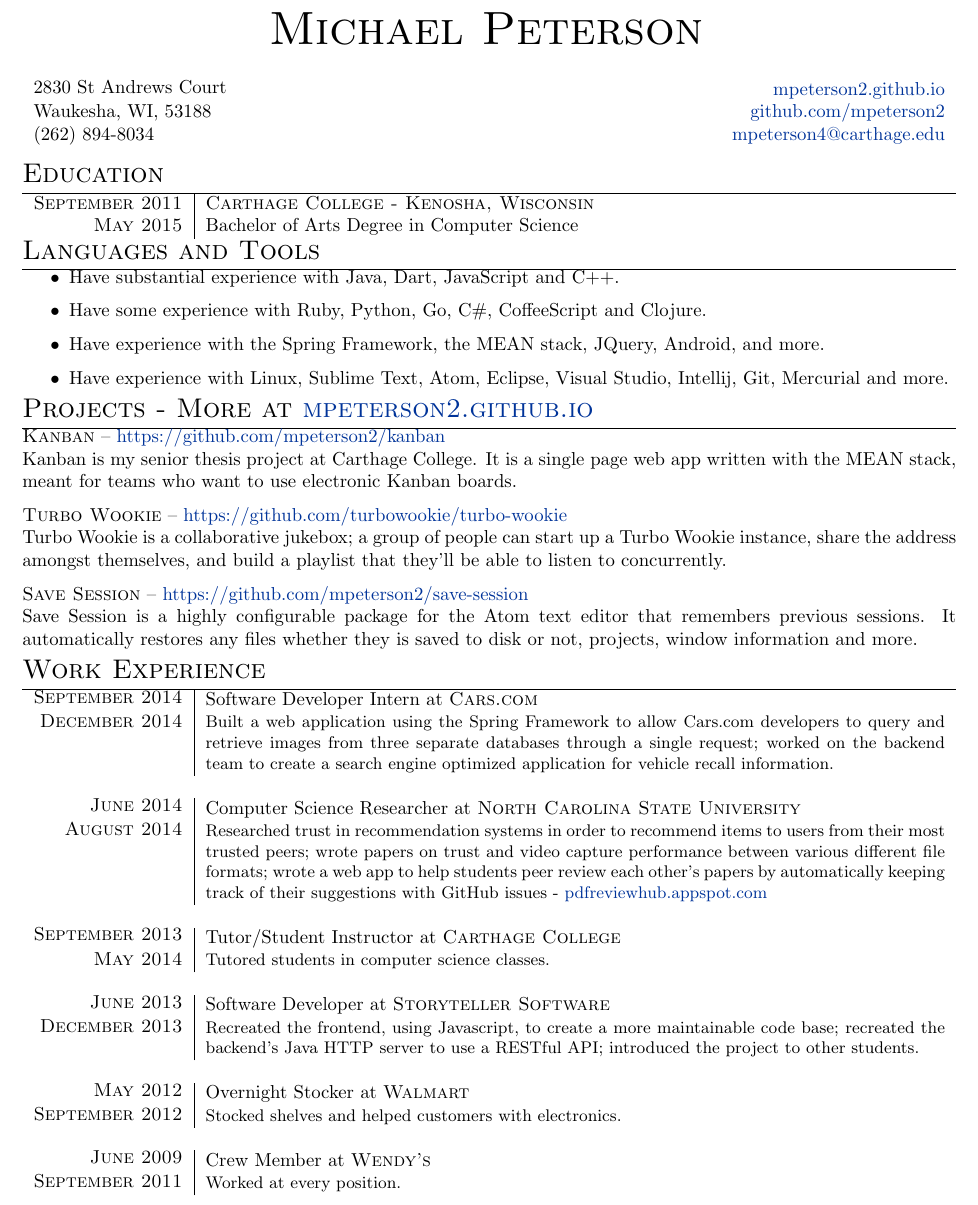
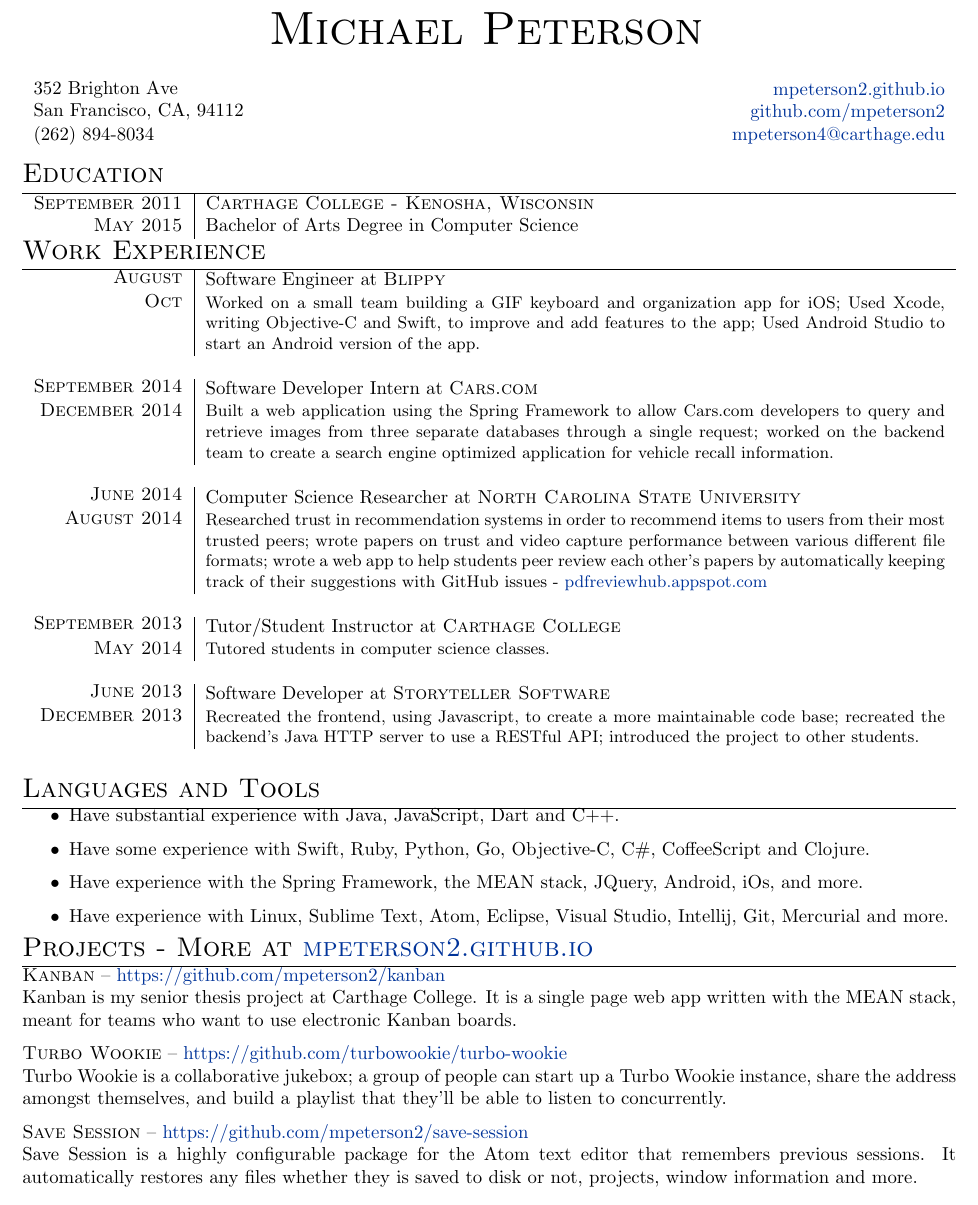
Before and after one commit to mpeterson2/resume, a LaTeX CV (src/resume.tex, which reads src/resume.cls): part of the page, cut so that both start at the same text. Compiled offline with pdfLaTeX.

Commit message:
Updated resume to include Blippy and my address.
And some other changes.

```diff
--- a/src/resume.cls
+++ b/src/resume.cls
@@ -18,10 +18,10 @@
 % Info
 \newcommand{\info}[9]{
   \begin{tabularx}{\textwidth}{l @{\extracolsep{\fill}} r}
-  \multirow{2}{*}{\shortstack[l]{#1 \\[3pt] #2}}
+  \multirow{2}{*}{\shortstack[l]{#1 \\ #2}}
   & \href{#4}{#5} \\
   & \href{#6}{#7} \\
-  #3 & \href{#8}{#9}
+  #3 & \href{#8}{#9} \\
   \end{tabularx}
 }
 
--- a/src/resume.tex
+++ b/src/resume.tex
@@ -4,8 +4,8 @@
   \name{Michael Peterson}
 
   \info
-    {2830 St Andrews Court}
-    {Waukesha, WI, 53188}
+    {352 Brighton Ave}
+    {San Francisco, CA, 94112}
     {(262) 894-8034}
     {http://mpeterson2.github.io/}{mpeterson2.github.io}
     {https://github.com/mpeterson2}{github.com/mpeterson2}
@@ -19,11 +19,36 @@
   \end{tabularx}
   \vspace{-2em}
 
+  \section{Work Experience}
+  \begin{tabularx}{\linewidth}{r|X}
+
+    \work{Software Engineer}{Blippy}{August}{Oct}{
+      Worked on a small team building a GIF keyboard and organization app for iOS; Used Xcode, writing Objective-C and Swift, to improve and add features to the app; Used Android Studio to start an Android version of the app.
+    }
+
+    \work{Software Developer Intern}{Cars.com}{September 2014}{December 2014}{
+      Built a web application using the Spring Framework to allow Cars.com developers to query and retrieve images from three separate databases through a single request; worked on the backend team to create a search engine optimized application for vehicle recall information.
+    }
+
+    \work{Computer Science Researcher}{North Carolina State University}{June 2014}{August 2014}{
+      Researched trust in recommendation systems in order to recommend items to users from their most trusted peers; wrote papers on trust and video capture performance between various different file formats; wrote a web app to help students peer review each other's papers by automatically keeping track of their suggestions with GitHub issues -  \href{http://pdfreviewhub.appspot.com}{pdfreviewhub.appspot.com}
+    }
+
+    \work{Tutor/Student Instructor}{Carthage College}{September 2013}{May 2014}{
+      Tutored students in computer science classes.
+    }
+
+    \work{Software Developer}{Storyteller Software}{June 2013}{December 2013}{
+      Recreated the frontend, using Javascript, to create a more maintainable code base; recreated the backend's Java HTTP server to use a RESTful API; introduced the project to other students.
+    }
+
+  \end{tabularx}
+
   \section{Languages and Tools}
     \begin{itemize}
-      \item Have substantial experience with Java, Dart, JavaScript and C++.
-      \item Have some experience with Ruby, Python, Go, C\#, CoffeeScript and Clojure.
-      \item Have experience with the Spring Framework, the MEAN stack, JQuery, Android, and more.
+      \item Have substantial experience with Java, JavaScript, Dart and C++.
+      \item Have some experience with Swift, Ruby, Python, Go, Objective-C, C\#, CoffeeScript and Clojure.
+      \item Have experience with the Spring Framework, the MEAN stack, JQuery, Android, iOs, and more.
       \item Have experience with Linux, Sublime Text, Atom, Eclipse, Visual Studio, Intellij, Git, Mercurial and more.
     \end{itemize}
 
@@ -40,34 +65,6 @@
       \project{Save Session}{https://github.com/mpeterson2/save-session}{
         Save Session is a highly configurable package for the Atom text editor that remembers previous sessions. It automatically restores any files whether they is saved to disk or not, projects, window information and more.
       }
-
-    \section{Work Experience}
-    \begin{tabularx}{\linewidth}{r|X}
-      \work{Software Developer Intern}{Cars.com}{September 2014}{December 2014}{
-        Built a web application using the Spring Framework to allow Cars.com developers to query and retrieve images from three separate databases through a single request; worked on the backend team to create a search engine optimized application for vehicle recall information.
-      }
-
-      \work{Computer Science Researcher}{North Carolina State University}{June 2014}{August 2014}{
-        Researched trust in recommendation systems in order to recommend items to users from their most trusted peers; wrote papers on trust and video capture performance between various different file formats; wrote a web app to help students peer review each other's papers by automatically keeping track of their suggestions with GitHub issues -  \href{http://pdfreviewhub.appspot.com}{pdfreviewhub.appspot.com}
-      }
-
-      \work{Tutor/Student Instructor}{Carthage College}{September 2013}{May 2014}{
-        Tutored students in computer science classes.
-      }
-
-      \work{Software Developer}{Storyteller Software}{June 2013}{December 2013}{
-        Recreated the frontend, using Javascript, to create a more maintainable code base; recreated the backend's Java HTTP server to use a RESTful API; introduced the project to other students.
-      }
-
-      \work{Overnight Stocker}{Walmart}{May 2012}{September 2012}{
-        Stocked shelves and helped customers with electronics.
-      }
-
-      \work{Crew Member}{Wendy's}{June 2009}{September 2011}{
-        Worked at every position.
-      }
-
-    \end{tabularx}
     \vspace{-2em}
 
 \end{document}
```
Also changed, not shown: src/resume.pdf.
